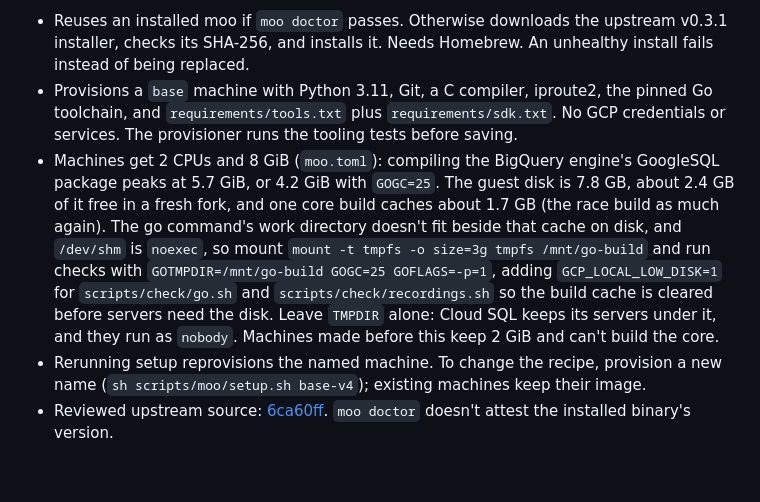
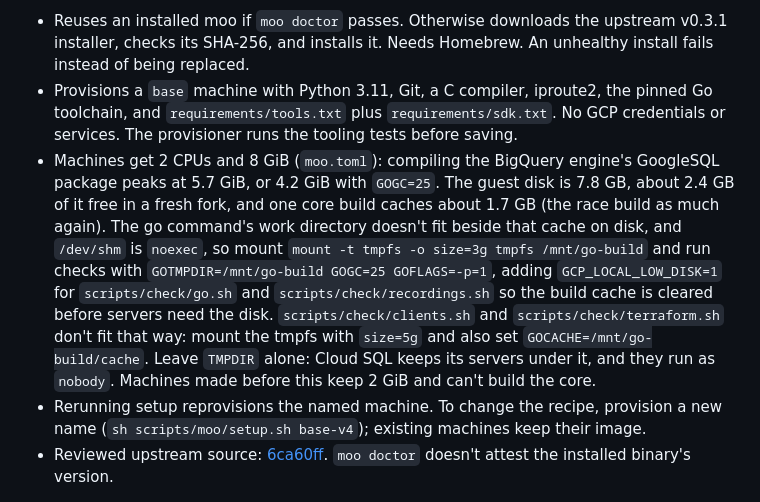
Before and after one commit to evanmarshall/gcp-local, a Markdown page: docs/contributing/moo.md, the part around the change. GitHub-like rendering; blank space fills up the shorter version.

Commit message:
Document the larger tmpfs the client and Terraform checks need in moo.
The documented 3 GB tmpfs no longer fits clients.sh or terraform.sh on a fresh base-v3 fork; two agents needed a 5 GB tmpfs with GOCACHE on it.

Co-Authored-By: Claude Opus 5.5 <noreply@anthropic.com>

```diff
--- a/docs/contributing/moo.md
+++ b/docs/contributing/moo.md
@@ -10,7 +10,7 @@ sh scripts/moo/setup.sh
 
 - Reuses an installed moo if `moo doctor` passes. Otherwise downloads the upstream v0.3.1 installer, checks its SHA-256, and installs it. Needs Homebrew. An unhealthy install fails instead of being replaced.
 - Provisions a `base` machine with Python 3.11, Git, a C compiler, iproute2, the pinned Go toolchain, and `requirements/tools.txt` plus `requirements/sdk.txt`. No GCP credentials or services. The provisioner runs the tooling tests before saving.
-- Machines get 2 CPUs and 8 GiB (`moo.toml`): compiling the BigQuery engine's GoogleSQL package peaks at 5.7 GiB, or 4.2 GiB with `GOGC=25`. The guest disk is 7.8 GB, about 2.4 GB of it free in a fresh fork, and one core build caches about 1.7 GB (the race build as much again). The go command's work directory doesn't fit beside that cache on disk, and `/dev/shm` is `noexec`, so mount `mount -t tmpfs -o size=3g tmpfs /mnt/go-build` and run checks with `GOTMPDIR=/mnt/go-build GOGC=25 GOFLAGS=-p=1`, adding `GCP_LOCAL_LOW_DISK=1` for `scripts/check/go.sh` and `scripts/check/recordings.sh` so the build cache is cleared before servers need the disk. Leave `TMPDIR` alone: Cloud SQL keeps its servers under it, and they run as `nobody`. Machines made before this keep 2 GiB and can't build the core.
+- Machines get 2 CPUs and 8 GiB (`moo.toml`): compiling the BigQuery engine's GoogleSQL package peaks at 5.7 GiB, or 4.2 GiB with `GOGC=25`. The guest disk is 7.8 GB, about 2.4 GB of it free in a fresh fork, and one core build caches about 1.7 GB (the race build as much again). The go command's work directory doesn't fit beside that cache on disk, and `/dev/shm` is `noexec`, so mount `mount -t tmpfs -o size=3g tmpfs /mnt/go-build` and run checks with `GOTMPDIR=/mnt/go-build GOGC=25 GOFLAGS=-p=1`, adding `GCP_LOCAL_LOW_DISK=1` for `scripts/check/go.sh` and `scripts/check/recordings.sh` so the build cache is cleared before servers need the disk. `scripts/check/clients.sh` and `scripts/check/terraform.sh` don't fit that way: mount the tmpfs with `size=5g` and also set `GOCACHE=/mnt/go-build/cache`. Leave `TMPDIR` alone: Cloud SQL keeps its servers under it, and they run as `nobody`. Machines made before this keep 2 GiB and can't build the core.
 - Rerunning setup reprovisions the named machine. To change the recipe, provision a new name (`sh scripts/moo/setup.sh base-v4`); existing machines keep their image.
 - Reviewed upstream source: [6ca60ff](https://github.com/heyito/moo/tree/6ca60ffd23564c740c39d8f21d612bbe6cb63ae9). `moo doctor` doesn't attest the installed binary's version.
 
```
